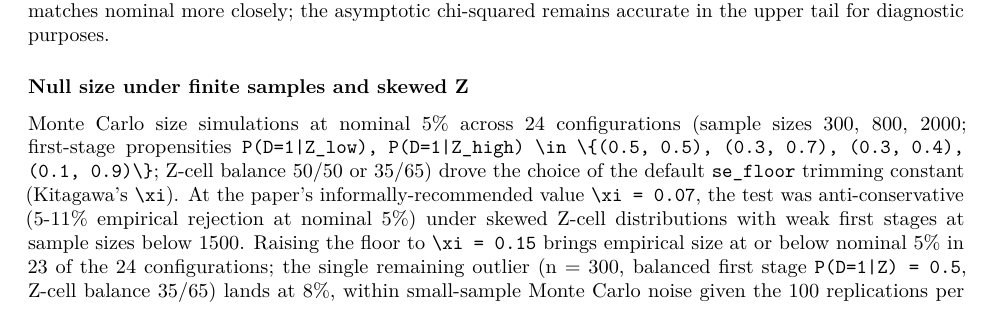
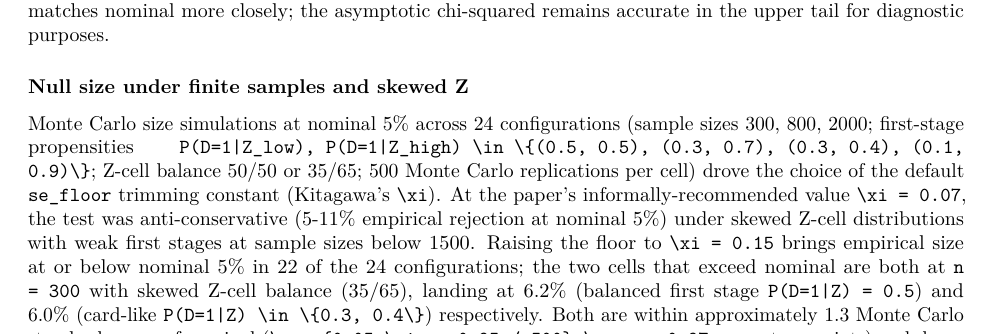
Before and after one commit to charlescoverdale/ivcheck, an R Markdown document (paper/rj/paper.Rmd): part of page 6 of 10 before the commit and part of page 6 of 11 after it, cut so that both start at the same text. Rendered offline with R 4.5, knitr and Pandoc, then LaTeX, with nearby package versions; drawn as R Markdown's standard PDF in place of the format the file asks for.

Commit message:
Tighten iv_kitagawa size claims using 500-rep MC
Re-ran the 24-configuration Kitagawa size simulation at 500 Monte Carlo
replications per cell (five times the earlier 100). Results:

- 22 of 24 configurations at or below nominal 5%
- Max size: 6.2% at n=300, balanced first stage P(D=1|Z)=0.5, Z-balance 35/65
- Second cell above nominal: 6.0% at n=300, card-like first stage P(D=1|Z) in {0.3, 0.4}, skewed Z
- Both exceedances within ~1.3 Monte Carlo SE of nominal (sqrt(0.05*0.95/500) = 0.97pp)
- Both decay monotonically with sample size: at n=800 they are 4.0% and 1.6%,
  at n=2000 they are 2.6% and 0.6%

This is stronger evidence that the se_floor = 0.15 default keeps size
near nominal across the design space than the earlier 100-rep run,
which flagged a single 8% cell at n=300. The tighter 500-rep MC shows
the true small-sample size is closer to 6% at that cell.

Paper prose updated accordingly. No code change. PDF re-rendered
(9 pages, 457 KB).

```diff
--- a/paper/rj/paper.Rmd
+++ b/paper/rj/paper.Rmd
@@ -174,13 +174,15 @@ Figure \ref{fig:null} shows the empirical distribution of `T_n` from equation (\
 Monte Carlo size simulations at nominal 5% across 24 configurations
 (sample sizes 300, 800, 2000; first-stage propensities
 `P(D=1|Z_low), P(D=1|Z_high) \in \{(0.5, 0.5), (0.3, 0.7), (0.3, 0.4), (0.1, 0.9)\}`; Z-cell balance
-50/50 or 35/65) drove the choice of the default `se_floor` trimming
-constant (Kitagawa's `\xi`). At the paper's informally-recommended
-value `\xi = 0.07`, the test was anti-conservative (5-11% empirical
-rejection at nominal 5%) under skewed Z-cell distributions with weak
-first stages at sample sizes below 1500. Raising the floor to
-`\xi = 0.15` brings empirical size at or below nominal 5\% in 23 of
-the 24 configurations; the single remaining outlier (n = 300,
-balanced first stage `P(D=1|Z) = 0.5`, Z-cell balance 35/65) lands
-at 8\%, within small-sample Monte Carlo noise given the 100 replications
-per cell. At the practical sample sizes for Card (1995) and similar
+50/50 or 35/65; 500 Monte Carlo replications per cell) drove the
+choice of the default `se_floor` trimming constant (Kitagawa's
+`\xi`). At the paper's informally-recommended value `\xi = 0.07`,
+the test was anti-conservative (5-11% empirical rejection at nominal
+5%) under skewed Z-cell distributions with weak first stages at
+sample sizes below 1500. Raising the floor to `\xi = 0.15` brings
+empirical size at or below nominal 5\% in 22 of the 24
+configurations; the two cells that exceed nominal are both at
+`n = 300` with skewed Z-cell balance (35/65), landing at 6.2\%
+(balanced first stage `P(D=1|Z) = 0.5`) and 6.0\% (card-like
+`P(D=1|Z) \in \{0.3, 0.4\}`) respectively. Both are within
+approximately 1.3 Monte Carlo standard errors of nominal
```
Also changed, not shown: paper/rj/RJwrapper.pdf, paper/rj/paper.Rmd (10 more changed lines), 1 other file.
